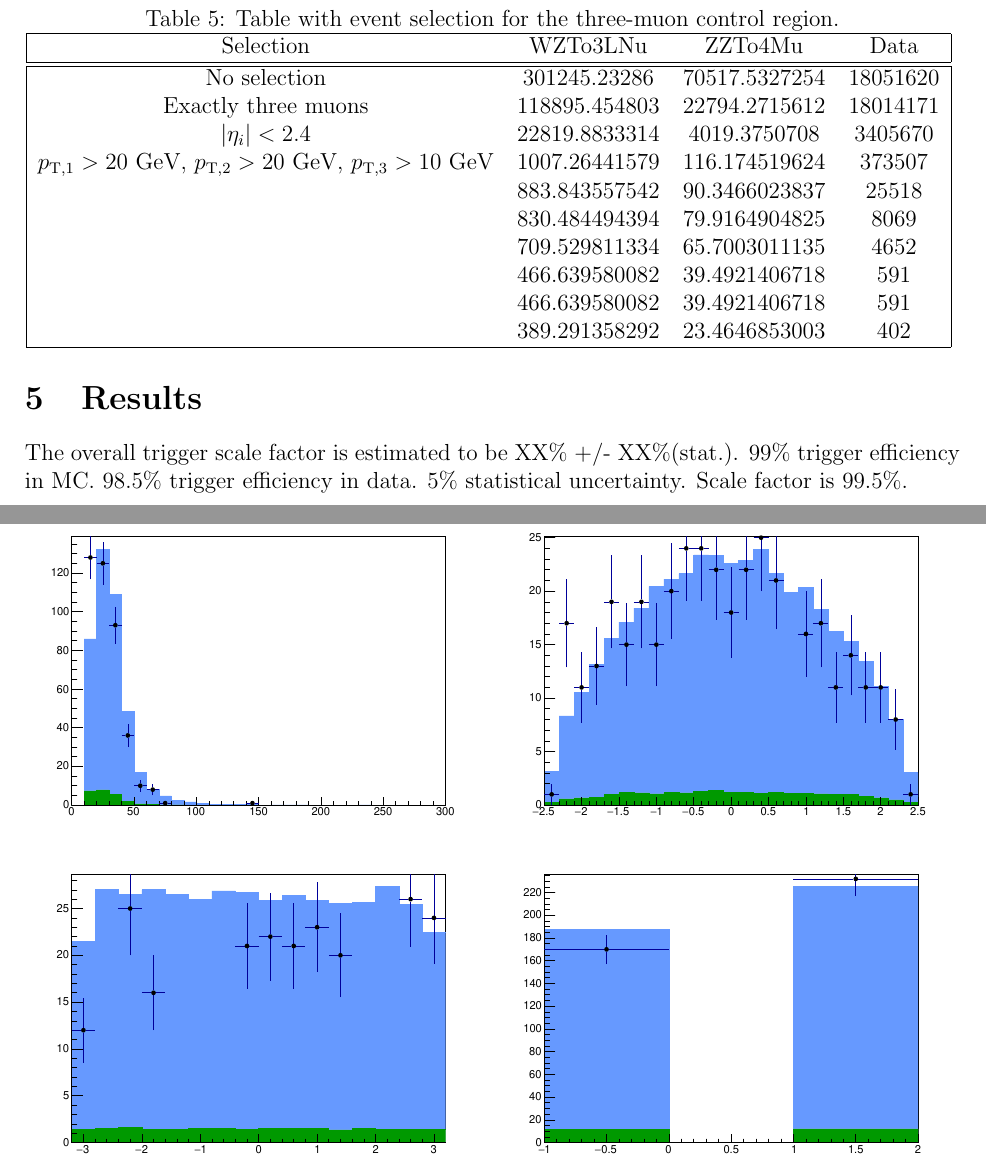
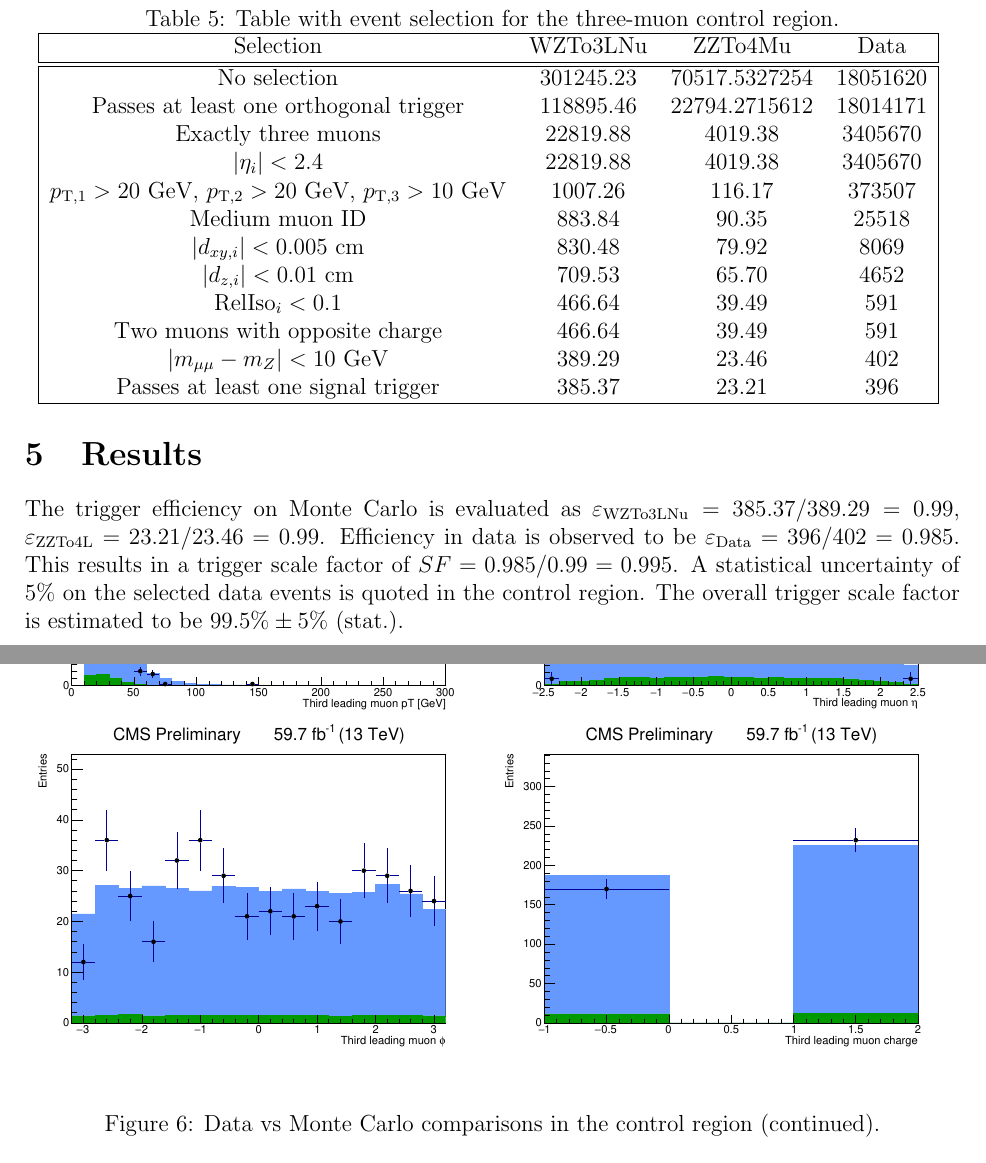
Before and after one commit to dildick/HLTScaleFactor2018, a LaTeX document (AN_19_153_Trigger.tex): two parts of pages 5 and 9 of 11 before the commit and two parts of pages 5 and 10 of 12 after it, joined at a grey line, cut so that both start at the same text. Compiled offline with pdfLaTeX.

Commit message:
add draft figures

```diff
--- a/AN_19_153_Trigger.tex
+++ b/AN_19_153_Trigger.tex
@@ -175,33 +175,46 @@ Selection & WZTo3LNu & ZZTo4Mu & Data \\
 \hline
 \hline
 No selection
-& 301245.23286 & 70517.5327254 & 18051620 \\
+& 301245.23 & 70517.5327254 & 18051620 \\
+
+Passes at least one orthogonal trigger
+& 118895.46 & 22794.2715612 & 18014171 \\
+
 Exactly three muons
-& 118895.454803 & 22794.2715612 & 18014171 \\
+& 22819.88 & 4019.38 & 3405670 \\
+
 $|\eta_i| < 2.4$
-& 22819.8833314 & 4019.3750708 & 3405670 \\
+& 22819.88 & 4019.38 & 3405670 \\
+
 $p_{\mathrm{T},1} > 20$ GeV, $p_{\mathrm{T},2} > 20$ GeV, $p_{\mathrm{T},3} > 10$ GeV
+& 1007.26 & 116.17 & 373507 \\
 
-& 1007.26441579 & 116.174519624 & 373507 \\
+Medium muon ID
+& 883.84 & 90.35 & 25518 \\
 
-& 883.843557542 & 90.3466023837 & 25518 \\
+$|d_{xy,i}| < 0.005$ cm
+& 830.48 & 79.92 & 8069 \\
 
-& 830.484494394 & 79.9164904825 & 8069 \\
+$|d_{z,i}| < 0.01$ cm
+& 709.53 & 65.70 & 4652 \\
 
-& 709.529811334 & 65.7003011135 & 4652 \\
+RelIso$_{i} < 0.1$
+& 466.64 & 39.49 & 591 \\
 
-& 466.639580082 & 39.4921406718 & 591 \\
+Two muons with opposite charge
+& 466.64 & 39.49 & 591 \\
 
-& 466.639580082 & 39.4921406718 & 591 \\
+$|m_{\mu\mu}-m_Z|<10$ GeV
+& 389.29 & 23.46 & 402 \\
 
-& 389.291358292 & 23.4646853003 & 402 \\
+Passes at least one signal trigger
+& 385.37 & 23.21 & 396 \\
 \hline
 \end{tabular}
 \label{tab:event_selection_cutflow}
 \end{table}
 
-Figures of data vs monte carlo comparisons efficiencies in data efficiencies in monte carlo.
-
+\newpage
 \begin{figure}[htb]
 \includegraphics[width=0.5\textwidth]{figures/Combine_selMu0_pT.pdf}
 \includegraphics[width=0.5\textwidth]{figures/Combine_selMu0_eta.pdf}
@@ -209,6 +222,7 @@ Figures of data vs monte carlo comparisons efficiencies in data efficiencies in
 \includegraphics[width=0.5\textwidth]{figures/Combine_selMu0_phi.pdf}
 \includegraphics[width=0.5\textwidth]{figures/Combine_selMu0_charge.pdf}
 \label{fig:data_vs_mc_1}
+\caption{Data vs Monte Carlo comparisons in the control region.}
 \end{figure}
 
 \begin{figure}[htb]
@@ -218,6 +232,7 @@ Figures of data vs monte carlo comparisons efficiencies in data efficiencies in
 \includegraphics[width=0.5\textwidth]{figures/Combine_selMu0_PFIso.pdf}
 \includegraphics[width=0.5\textwidth]{figures/Combine_selMu0_isMedium.pdf}
 \label{fig:data_vs_mc_2}
+\caption{Data vs Monte Carlo comparisons in the control region (continued).}
 
 \end{figure}
 
@@ -229,6 +244,7 @@ Figures of data vs monte carlo comparisons efficiencies in data efficiencies in
 \includegraphics[width=0.5\textwidth]{figures/Combine_selMu1_phi.pdf}
 \includegraphics[width=0.5\textwidth]{figures/Combine_selMu1_charge.pdf}
 \label{fig:data_vs_mc_3}
+\caption{Data vs Monte Carlo comparisons in the control region (continued).}
 
 \end{figure}
 
@@ -239,6 +255,7 @@ Figures of data vs monte carlo comparisons efficiencies in data efficiencies in
 \includegraphics[width=0.5\textwidth]{figures/Combine_selMu1_PFIso.pdf}
 \includegraphics[width=0.5\textwidth]{figures/Combine_selMu1_isMedium.pdf}
 \label{fig:data_vs_mc_4}
+\caption{Data vs Monte Carlo comparisons in the control region (continued).}
 
 \end{figure}
 
@@ -251,6 +268,7 @@ Figures of data vs monte carlo comparisons efficiencies in data efficiencies in
 \includegraphics[width=0.5\textwidth]{figures/Combine_selMu2_phi.pdf}
 \includegraphics[width=0.5\textwidth]{figures/Combine_selMu2_charge.pdf}
 \label{fig:data_vs_mc_5}
+\caption{Data vs Monte Carlo comparisons in the control region (continued).}
 
 \end{figure}
 
@@ -261,6 +279,7 @@ Figures of data vs monte carlo comparisons efficiencies in data efficiencies in
 \includegraphics[width=0.5\textwidth]{figures/Combine_selMu2_PFIso.pdf}
 \includegraphics[width=0.5\textwidth]{figures/Combine_selMu2_isMedium.pdf}
 \label{fig:data_vs_mc_6}
+\caption{Data vs Monte Carlo comparisons in the control region (continued).}
 
 \end{figure}
 
@@ -274,16 +293,12 @@ Figures of data vs monte carlo comparisons efficiencies in data efficiencies in
 \\
 \includegraphics[width=0.5\textwidth]{figures/Combine_pfMET_phi.pdf}
 \label{fig:data_vs_mc_7}
+\caption{Data vs Monte Carlo comparisons in the control region (continued).}
+
 \end{figure}
-
-
 
 
 \newpage
 \section{Results}
-The overall trigger scale factor is estimated to be XX\% +/- XX\%(stat.). 99\% trigger efficiency in MC. 98.5\% trigger efficiency in data. 5\% statistical uncertainty. Scale factor is 99.5\%.
-
-%& 389.291358292 & 23.4646853003 & 402 \\
-%& 385.367897767 & 23.2111898327 & 396 \\
-
+The trigger efficiency on Monte Carlo is evaluated as $\varepsilon_\mathrm{WZTo3LNu} = 385.37 / 389.29 = 0.99$, $\varepsilon_\mathrm{ZZTo4L} = 23.21/23.46= 0.99$. Efficiency in data is observed to be $\varepsilon_\mathrm{Data} = 396 / 402 = 0.985$. This results in a trigger scale factor of $SF = 0.985 /  0.99 =0.995$. A statistical uncertainty of 5\% on the selected data events is quoted in the control region. The overall trigger scale factor is estimated to be $99.5\% \pm 5\%~(\mathrm{stat.})$.
 \end{document}
```
Also changed, not shown: AN_19_153_Trigger.pdf, figures/Combine_mMuMu_OS.pdf, figures/Combine_mMuMu_SS.pdf, figures/Combine_nBJet_20.pdf, figures/Combine_pfMET.pdf, figures/Combine_pfMET_phi.pdf, figures/Combine_selMu0_PFIso.pdf, figures/Combine_selMu0_charge.pdf, figures/Combine_selMu0_dxy.pdf, figures/Combine_selMu0_dz.pdf, figures/Combine_selMu0_eta.pdf, figures/Combine_selMu0_isMedium.pdf, figures/Combine_selMu0_isTight.pdf, figures/Combine_selMu0_pT.pdf, 20 more files, 4 other files.
